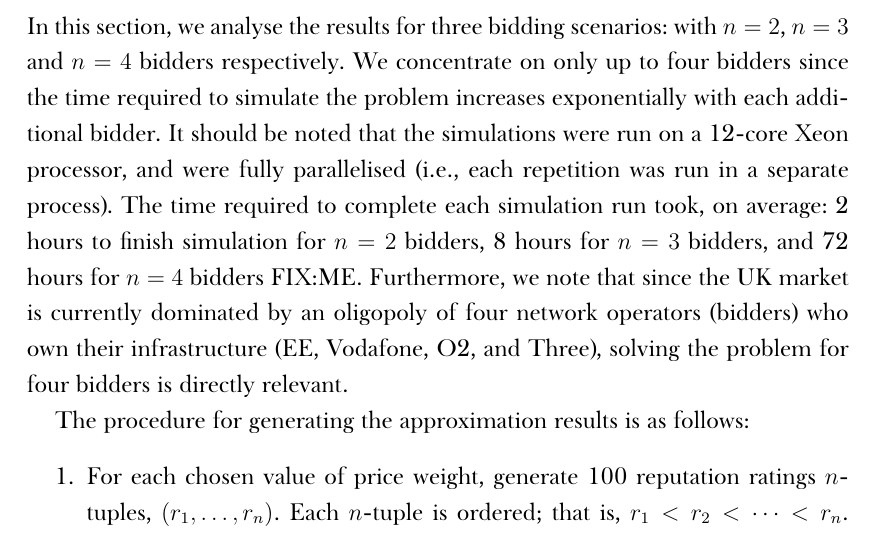
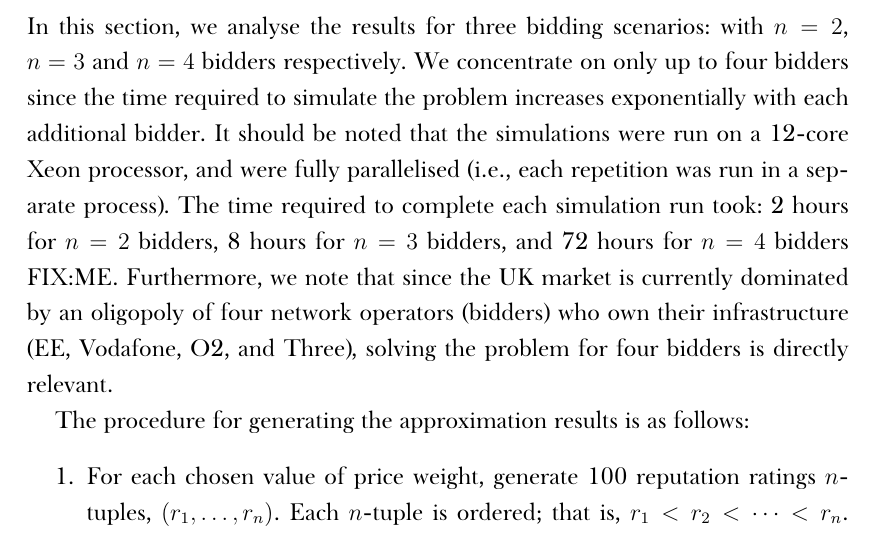
Before and after one commit to kubkon/Thesis, a LaTeX thesis (Thesis.tex, which reads Approximation/Approximation.tex): part of page 121 of 145, cut so that both start at the same text. Compiled offline with XeLaTeX; a missing font is replaced by an installed copy or a similar font.

Commit message:
Further reword the paragraph.

```diff
--- a/Approximation/Approximation.tex
+++ b/Approximation/Approximation.tex
@@ -350,7 +350,7 @@ In this section, we showed how a DMP bidding scenario can be cast into CP settin
 
 \section{Approximation Results} % (fold)
 \label{sec:approximation_results_approximation}
-In this section, we analyse the results for three bidding scenarios: with $n=2$, $n=3$ and $n=4$ bidders respectively. We concentrate on only up to four bidders since the time required to simulate the problem increases exponentially with each additional bidder. It should be noted that the simulations were run on a 12-core Xeon processor, and were fully parallelised (i.e., each repetition was run in a separate process). The time required to complete each simulation run took, on average: 2 hours to finish simulation for $n=2$ bidders, 8 hours for $n=3$ bidders, and 72 hours for $n=4$ bidders FIX:ME. Furthermore, we note that since the UK market is currently dominated by an oligopoly of four network operators (bidders) who own their infrastructure (EE, Vodafone, O2, and Three), solving the problem for four bidders is directly relevant.
+In this section, we analyse the results for three bidding scenarios: with $n=2$, $n=3$ and $n=4$ bidders respectively. We concentrate on only up to four bidders since the time required to simulate the problem increases exponentially with each additional bidder. It should be noted that the simulations were run on a 12-core Xeon processor, and were fully parallelised (i.e., each repetition was run in a separate process). The time required to complete each simulation run took: 2 hours for $n=2$ bidders, 8 hours for $n=3$ bidders, and 72 hours for $n=4$ bidders FIX:ME. Furthermore, we note that since the UK market is currently dominated by an oligopoly of four network operators (bidders) who own their infrastructure (EE, Vodafone, O2, and Three), solving the problem for four bidders is directly relevant.
 
 The procedure for generating the approximation results is as follows:
 \begin{enumerate}
```
